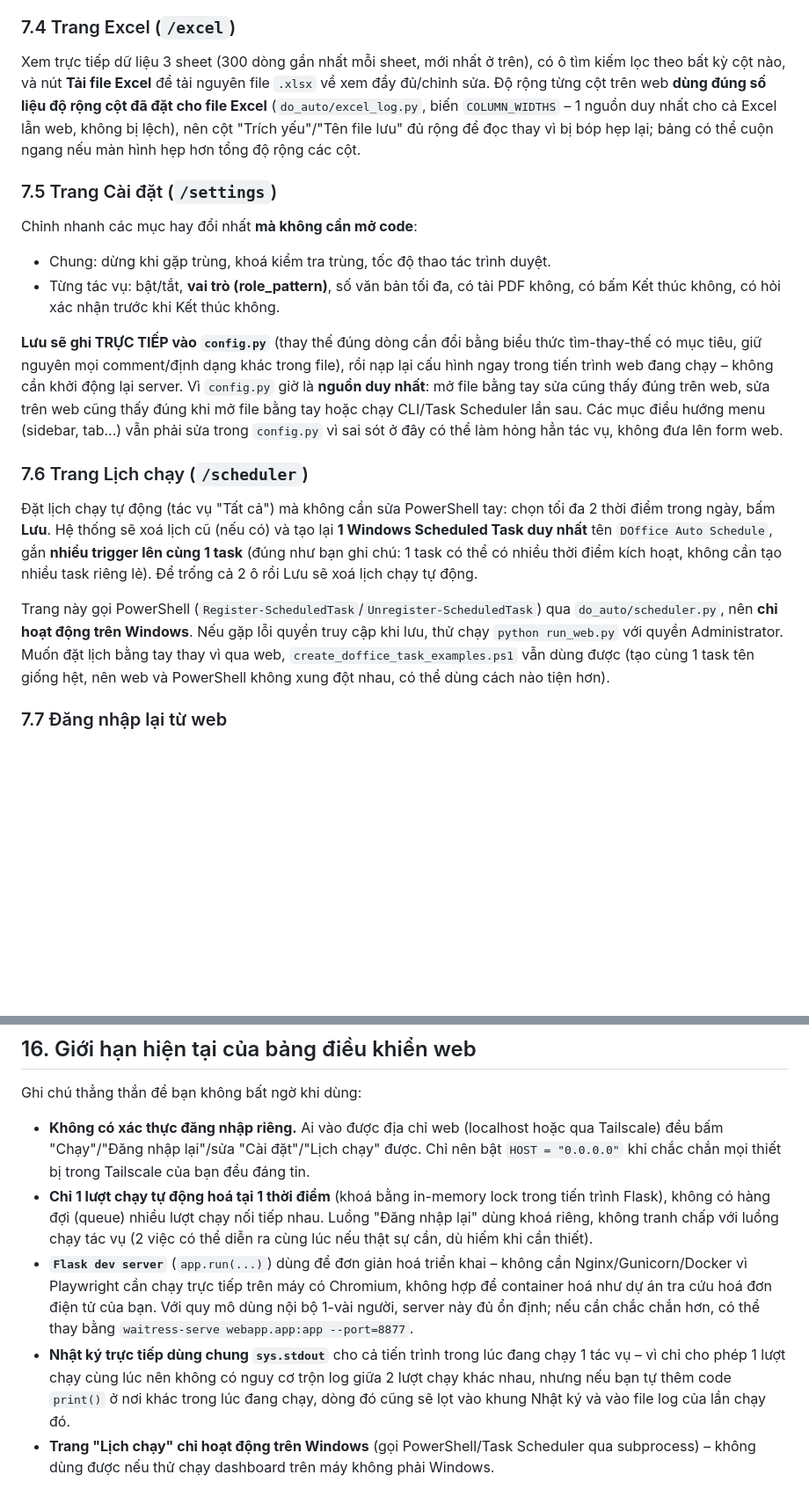
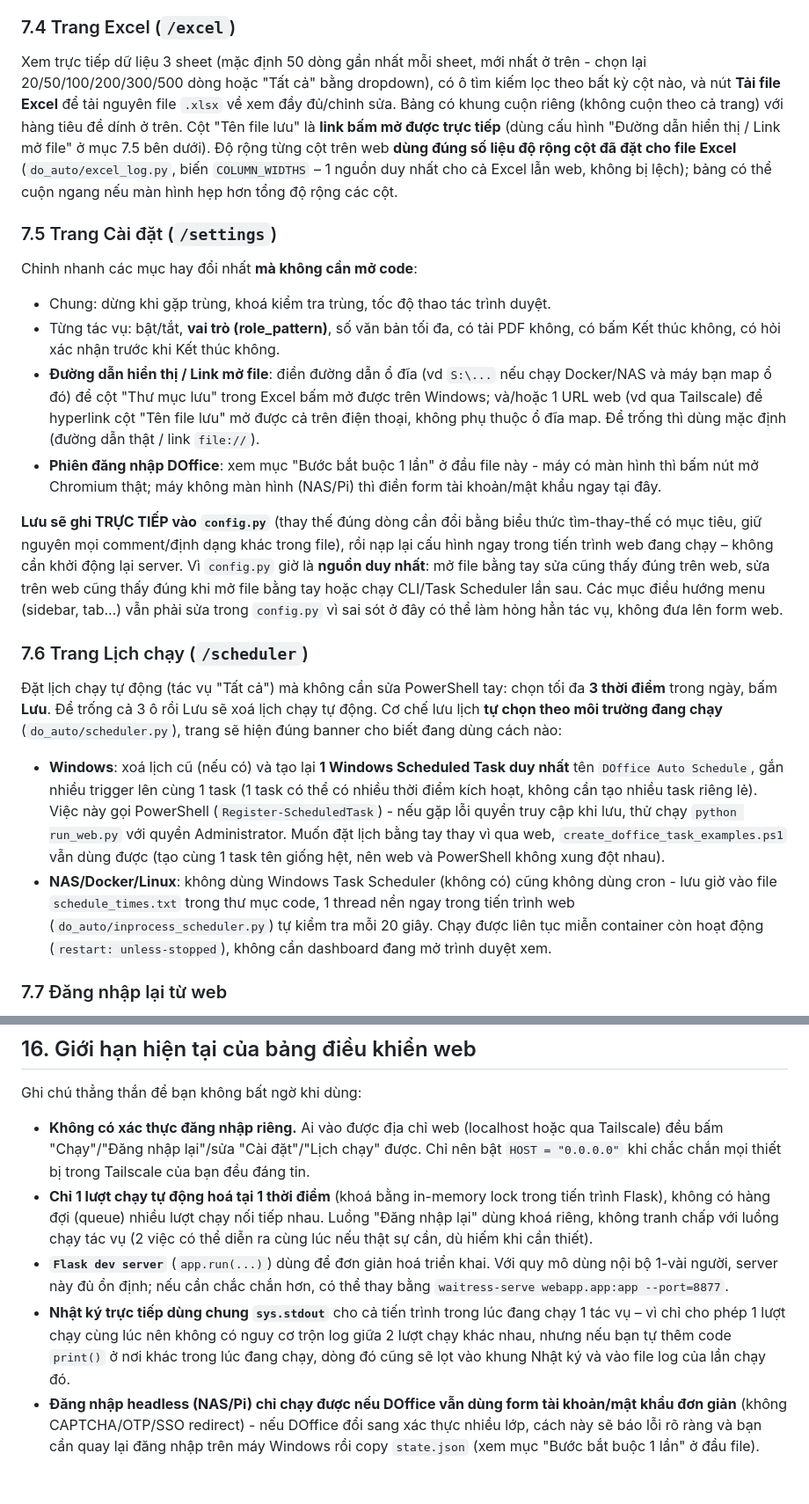
Before and after one commit to zerokiem/DO_Auto, a Markdown page: README.md, 2 parts joined by grey strips. Shown at 88% size. GitHub-like rendering; blank space fills up the shorter version.

```diff
--- a/README.md
+++ b/README.md
@@ -386,13 +409,16 @@ ngay trên web, không cần mở thư mục `LOGS_DIR` bằng tay.
 
 ### 7.4 Trang Excel (`/excel`)
 
-Xem trực tiếp dữ liệu 3 sheet (300 dòng gần nhất mỗi sheet, mới nhất ở trên),
-có ô tìm kiếm lọc theo bất kỳ cột nào, và nút **Tải file Excel** để tải nguyên
-file `.xlsx` về xem đầy đủ/chỉnh sửa. Độ rộng từng cột trên web **dùng đúng số
-liệu độ rộng cột đã đặt cho file Excel** (`do_auto/excel_log.py`, biến
-`COLUMN_WIDTHS` – 1 nguồn duy nhất cho cả Excel lẫn web, không bị lệch), nên
-cột "Trích yếu"/"Tên file lưu" đủ rộng để đọc thay vì bị bóp hẹp lại; bảng có
-thể cuộn ngang nếu màn hình hẹp hơn tổng độ rộng các cột.
+Xem trực tiếp dữ liệu 3 sheet (mặc định 50 dòng gần nhất mỗi sheet, mới nhất ở
+trên - chọn lại 20/50/100/200/300/500 dòng hoặc "Tất cả" bằng dropdown), có ô
+tìm kiếm lọc theo bất kỳ cột nào, và nút **Tải file Excel** để tải nguyên file
+`.xlsx` về xem đầy đủ/chỉnh sửa. Bảng có khung cuộn riêng (không cuộn theo cả
+trang) với hàng tiêu đề dính ở trên. Cột "Tên file lưu" là **link bấm mở được
+trực tiếp** (dùng cấu hình "Đường dẫn hiển thị / Link mở file" ở mục 7.5 bên
+dưới). Độ rộng từng cột trên web **dùng đúng số liệu độ rộng cột đã đặt cho
+file Excel** (`do_auto/excel_log.py`, biến `COLUMN_WIDTHS` – 1 nguồn duy nhất
+cho cả Excel lẫn web, không bị lệch); bảng có thể cuộn ngang nếu màn hình hẹp
+hơn tổng độ rộng các cột.
 
 ### 7.5 Trang Cài đặt (`/settings`)
 
@@ -401,6 +427,14 @@ Chỉnh nhanh các mục hay đổi nhất **mà không cần mở code**:
 - Chung: dừng khi gặp trùng, khoá kiểm tra trùng, tốc độ thao tác trình duyệt.
 - Từng tác vụ: bật/tắt, **vai trò (role_pattern)**, số văn bản tối đa, có tải
   PDF không, có bấm Kết thúc không, có hỏi xác nhận trước khi Kết thúc không.
+- **Đường dẫn hiển thị / Link mở file**: điền đường dẫn ổ đĩa (vd `S:\...` nếu
+  chạy Docker/NAS và máy bạn map ổ đó) để cột "Thư mục lưu" trong Excel bấm mở
+  được trên Windows; và/hoặc 1 URL web (vd qua Tailscale) để hyperlink cột "Tên
+  file lưu" mở được cả trên điện thoại, không phụ thuộc ổ đĩa map. Để trống thì
+  dùng mặc định (đường dẫn thật / link `file://`).
+- **Phiên đăng nhập DOffice**: xem mục "Bước bắt buộc 1 lần" ở đầu file này -
+  máy có màn hình thì bấm nút mở Chromium thật; máy không màn hình (NAS/Pi)
+  thì điền form tài khoản/mật khẩu ngay tại đây.
 
 **Lưu sẽ ghi TRỰC TIẾP vào `config.py`** (thay thế đúng dòng cần đổi bằng biểu
 thức tìm-thay-thế có mục tiêu, giữ nguyên mọi comment/định dạng khác trong
@@ -414,18 +448,22 @@ tác vụ, không đưa lên form web.
 ### 7.6 Trang Lịch chạy (`/scheduler`)
 
 Đặt lịch chạy tự động (tác vụ "Tất cả") mà không cần sửa PowerShell tay: chọn
-tối đa 2 thời điểm trong ngày, bấm **Lưu**. Hệ thống sẽ xoá lịch cũ (nếu có) và
-tạo lại **1 Windows Scheduled Task duy nhất** tên `DOffice Auto Schedule`, gắn
-**nhiều trigger lên cùng 1 task** (đúng như bạn ghi chú: 1 task có thể có
-nhiều thời điểm kích hoạt, không cần tạo nhiều task riêng lẻ). Để trống cả 2 ô
-rồi Lưu sẽ xoá lịch chạy tự động.
+tối đa **3 thời điểm** trong ngày, bấm **Lưu**. Để trống cả 3 ô rồi Lưu sẽ xoá
+lịch chạy tự động. Cơ chế lưu lịch **tự chọn theo môi trường đang chạy**
+(`do_auto/scheduler.py`), trang sẽ hiện đúng banner cho biết đang dùng cách nào:
 
-Trang này gọi PowerShell (`Register-ScheduledTask`/`Unregister-ScheduledTask`)
-qua `do_auto/scheduler.py`, nên **chỉ hoạt động trên Windows**. Nếu gặp lỗi
-quyền truy cập khi lưu, thử chạy `python run_web.py` với quyền Administrator.
-Muốn đặt lịch bằng tay thay vì qua web, `create_doffice_task_examples.ps1`
-vẫn dùng được (tạo cùng 1 task tên giống hệt, nên web và PowerShell không xung
-đột nhau, có thể dùng cách nào tiện hơn).
+- **Windows**: xoá lịch cũ (nếu có) và tạo lại **1 Windows Scheduled Task duy
+  nhất** tên `DOffice Auto Schedule`, gắn nhiều trigger lên cùng 1 task (1 task
+  có thể có nhiều thời điểm kích hoạt, không cần tạo nhiều task riêng lẻ). Việc
+  này gọi PowerShell (`Register-ScheduledTask`) - nếu gặp lỗi quyền truy cập
+  khi lưu, thử chạy `python run_web.py` với quyền Administrator. Muốn đặt lịch
+  bằng tay thay vì qua web, `create_doffice_task_examples.ps1` vẫn dùng được
+  (tạo cùng 1 task tên giống hệt, nên web và PowerShell không xung đột nhau).
+- **NAS/Docker/Linux**: không dùng Windows Task Scheduler (không có) cũng
+  không dùng cron - lưu giờ vào file `schedule_times.txt` trong thư mục code,
+  1 thread nền ngay trong tiến trình web (`do_auto/inprocess_scheduler.py`) tự
+  kiểm tra mỗi 20 giây. Chạy được liên tục miễn container còn hoạt động
+  (`restart: unless-stopped`), không cần dashboard đang mở trình duyệt xem.
 
 ### 7.7 Đăng nhập lại từ web
 
@@ -703,16 +742,16 @@ Ghi chú thẳng thắn để bạn không bất ngờ khi dùng:
   trong tiến trình Flask), không có hàng đợi (queue) nhiều lượt chạy nối tiếp
   nhau. Luồng "Đăng nhập lại" dùng khoá riêng, không tranh chấp với luồng chạy
   tác vụ (2 việc có thể diễn ra cùng lúc nếu thật sự cần, dù hiếm khi cần thiết).
-- **`Flask dev server`** (`app.run(...)`) dùng để đơn giản hoá triển khai –
-  không cần Nginx/Gunicorn/Docker vì Playwright cần chạy trực tiếp trên máy có
-  Chromium, không hợp để container hoá như dự án tra cứu hoá đơn điện tử của
-  bạn. Với quy mô dùng nội bộ 1-vài người, server này đủ ổn định; nếu cần chắc
-  chắn hơn, có thể thay bằng `waitress-serve webapp.app:app --port=8877`.
+- **`Flask dev server`** (`app.run(...)`) dùng để đơn giản hoá triển khai. Với
+  quy mô dùng nội bộ 1-vài người, server này đủ ổn định; nếu cần chắc chắn hơn,
+  có thể thay bằng `waitress-serve webapp.app:app --port=8877`.
 - **Nhật ký trực tiếp dùng chung `sys.stdout`** cho cả tiến trình trong lúc
   đang chạy 1 tác vụ – vì chỉ cho phép 1 lượt chạy cùng lúc nên không có
   nguy cơ trộn log giữa 2 lượt chạy khác nhau, nhưng nếu bạn tự thêm code
   `print()` ở nơi khác trong lúc đang chạy, dòng đó cũng sẽ lọt vào khung
   Nhật ký và vào file log của lần chạy đó.
-- **Trang "Lịch chạy" chỉ hoạt động trên Windows** (gọi PowerShell/Task
-  Scheduler qua subprocess) – không dùng được nếu thử chạy dashboard trên máy
-  không phải Windows.
+- **Đăng nhập headless (NAS/Pi) chỉ chạy được nếu DOffice vẫn dùng form
+  tài khoản/mật khẩu đơn giản** (không CAPTCHA/OTP/SSO redirect) - nếu DOffice
+  đổi sang xác thực nhiều lớp, cách này sẽ báo lỗi rõ ràng và bạn cần quay lại
+  đăng nhập trên máy Windows rồi copy `state.json` (xem mục "Bước bắt buộc 1
+  lần" ở đầu file).
```
Also changed, not shown: other parts of README.md (+59 -35 lines).
